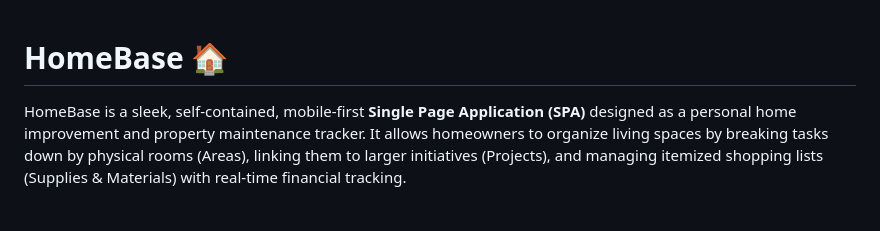
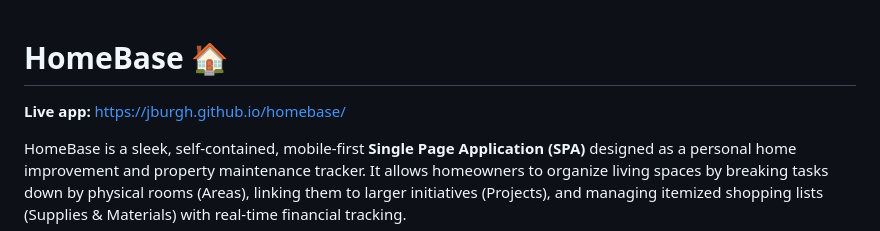
Before and after one commit to jburgh/homebase, a Markdown page: README.md, the part around the change. Rendered like a GitHub page; blank space fills up the shorter version.

Commit message:
Add app link to top of README

```diff
--- a/README.md
+++ b/README.md
@@ -1,4 +1,6 @@
 # HomeBase 🏠
+
+**Live app:** https://jburgh.github.io/homebase/
 
 HomeBase is a sleek, self-contained, mobile-first **Single Page Application (SPA)** designed as a personal home improvement and property maintenance tracker. It allows homeowners to organize living spaces by breaking tasks down by physical rooms (Areas), linking them to larger initiatives (Projects), and managing itemized shopping lists (Supplies & Materials) with real-time financial tracking.
 
```
